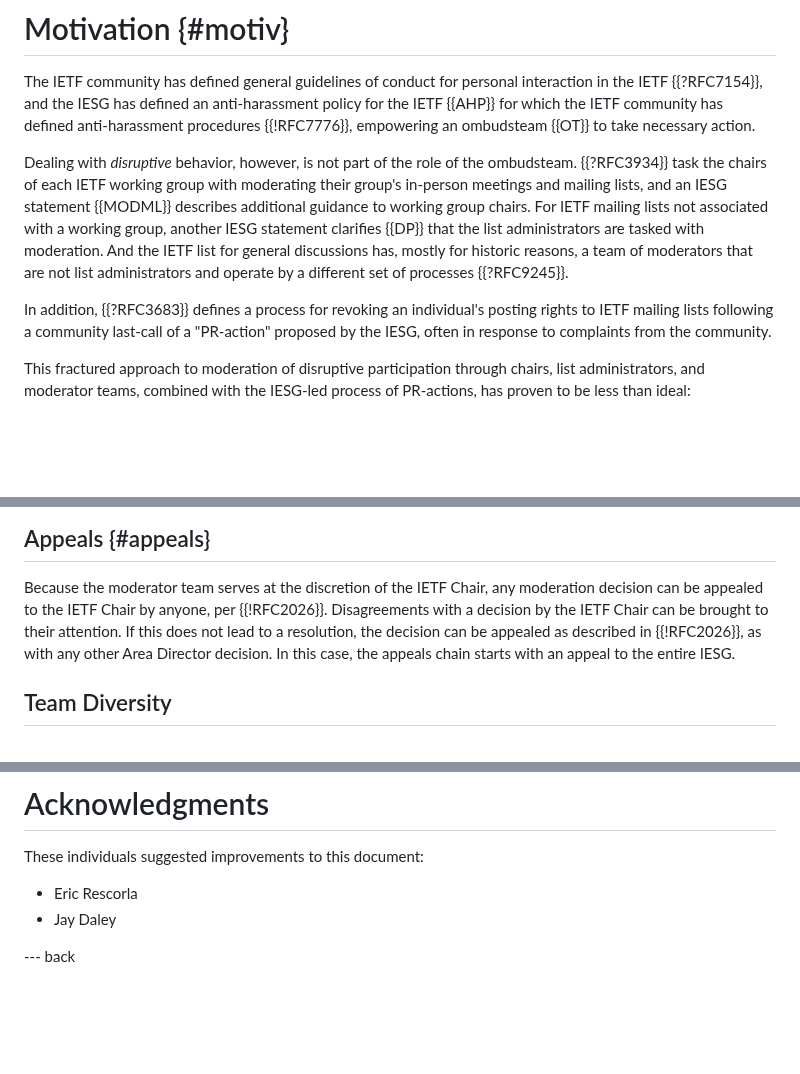
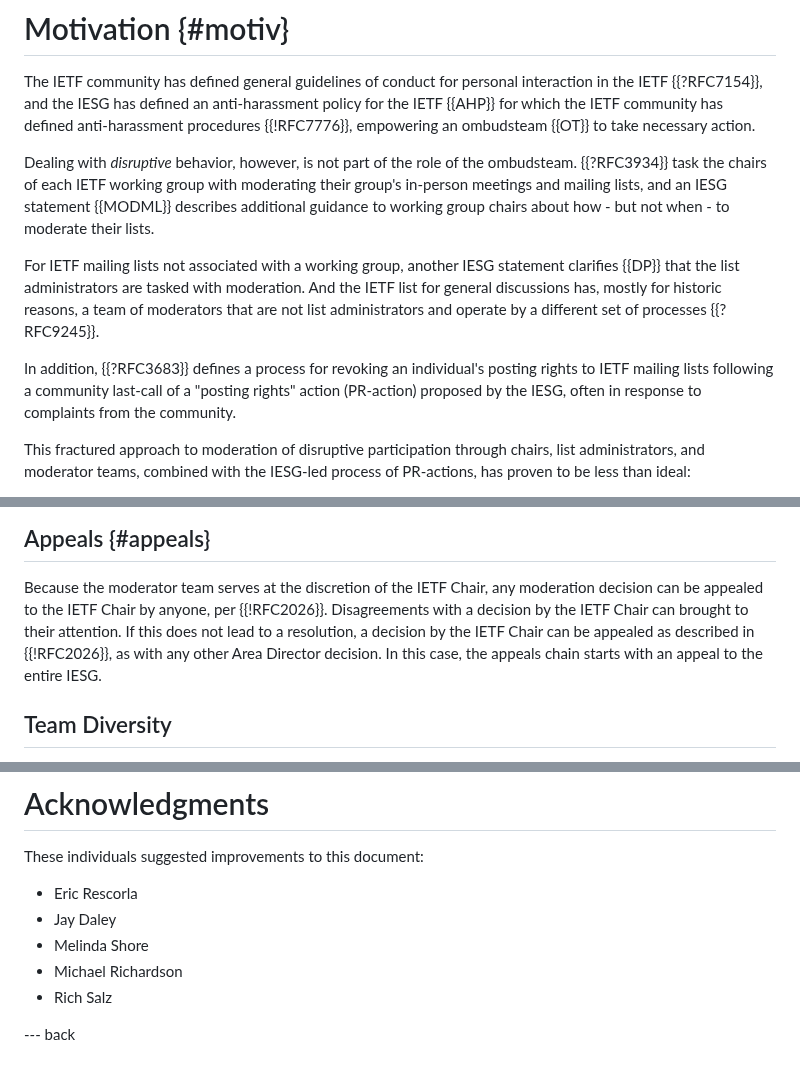
Before and after one commit to larseggert/moderation, a Markdown page: draft-ecahc-moderation.md, 3 parts joined by grey strips. GitHub-like rendering; blank space fills up the shorter version.

Commit message:
Try and address comments from @richsalz (#32)

```diff
--- a/draft-ecahc-moderation.md
+++ b/draft-ecahc-moderation.md
@@ -110,17 +110,20 @@ Dealing with *disruptive* behavior, however, is not part of the role
 of the ombudsteam. {{?RFC3934}} task the chairs of each IETF working
 group with moderating their group's in-person meetings and mailing
 lists, and an IESG statement {{MODML}} describes additional guidance
-to working group chairs. For IETF mailing lists not associated with a
-working group, another IESG statement clarifies {{DP}} that the list
-administrators are tasked with moderation. And the IETF list for
-general discussions has, mostly for historic reasons, a team of
-moderators that are not list administrators and operate by a
-different set of processes {{?RFC9245}}.
+to working group chairs about how - but not when - to moderate their
+lists.
+
+For IETF mailing lists not associated with a working group, another
+IESG statement clarifies {{DP}} that the list administrators are
+tasked with moderation. And the IETF list for general discussions
+has, mostly for historic reasons, a team of moderators that are not
+list administrators and operate by a different set of processes
+{{?RFC9245}}.
 
 In addition, {{?RFC3683}} defines a process for revoking an
 individual's posting rights to IETF mailing lists following a
-community last-call of a "PR-action" proposed by the IESG, often in
-response to complaints from the community.
+community last-call of a "posting rights" action (PR-action) proposed
+by the IESG, often in response to complaints from the community.
 
 This fractured approach to moderation of disruptive participation
 through chairs, list administrators, and moderator teams, combined
@@ -285,10 +288,10 @@ required funding or resources with IETF Administration LLC
 Because the moderator team serves at the discretion of the IETF Chair,
 any moderation decision can be appealed to the IETF Chair by anyone,
 per {{!RFC2026}}. Disagreements with a decision by the IETF Chair can
-be brought to their attention. If this does not lead to a resolution,
-the decision can be appealed as described in {{!RFC2026}}, as with
-any other Area Director decision. In this case, the appeals chain
-starts with an appeal to the entire IESG.
+brought to their attention. If this does not lead to a resolution, a
+decision by the IETF Chair can be appealed as described in
+{{!RFC2026}}, as with any other Area Director decision. In this case,
+the appeals chain starts with an appeal to the entire IESG.
 
 ## Team Diversity
 
@@ -343,5 +346,8 @@ These individuals suggested improvements to this document:
 
 - Eric Rescorla
 - Jay Daley
+- Melinda Shore
+- Michael Richardson
+- Rich Salz
 
 --- back
```
Also changed, not shown: other parts of draft-ecahc-moderation.md (+15 -15 lines).
